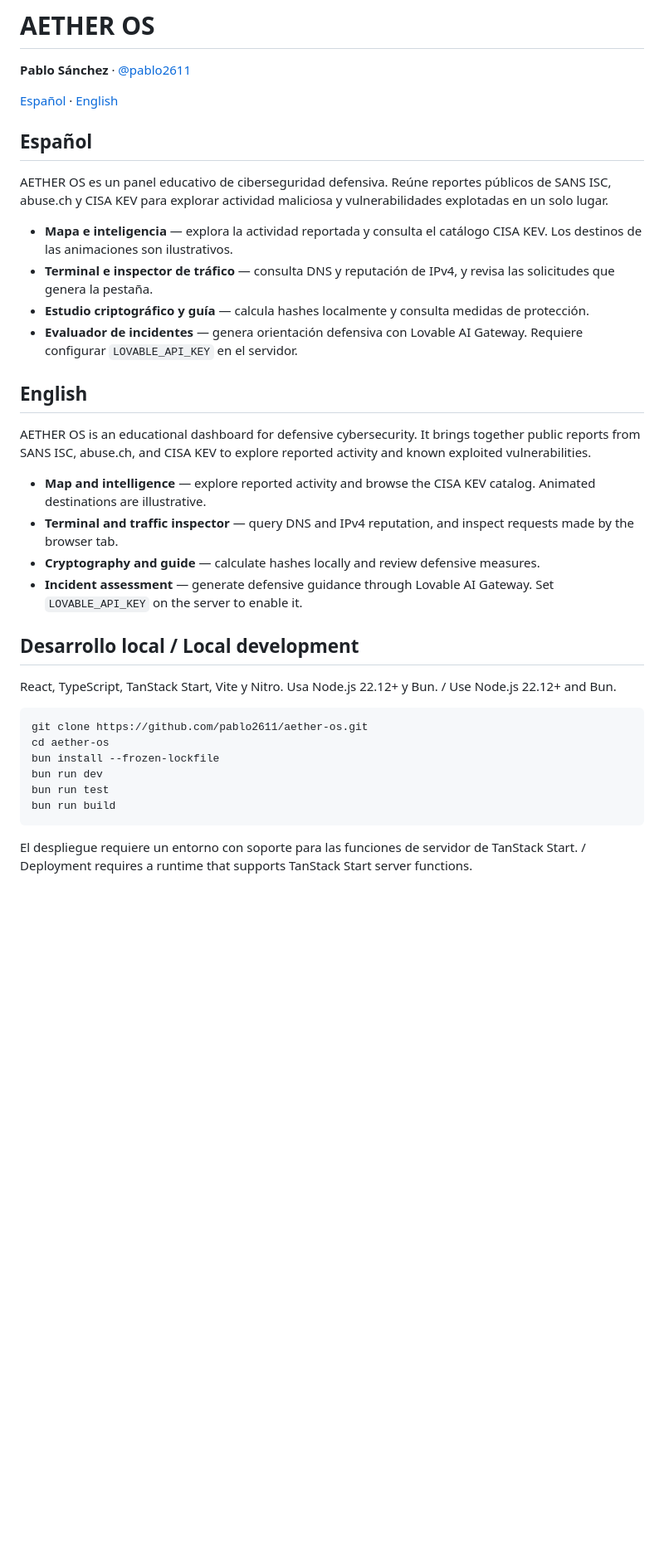
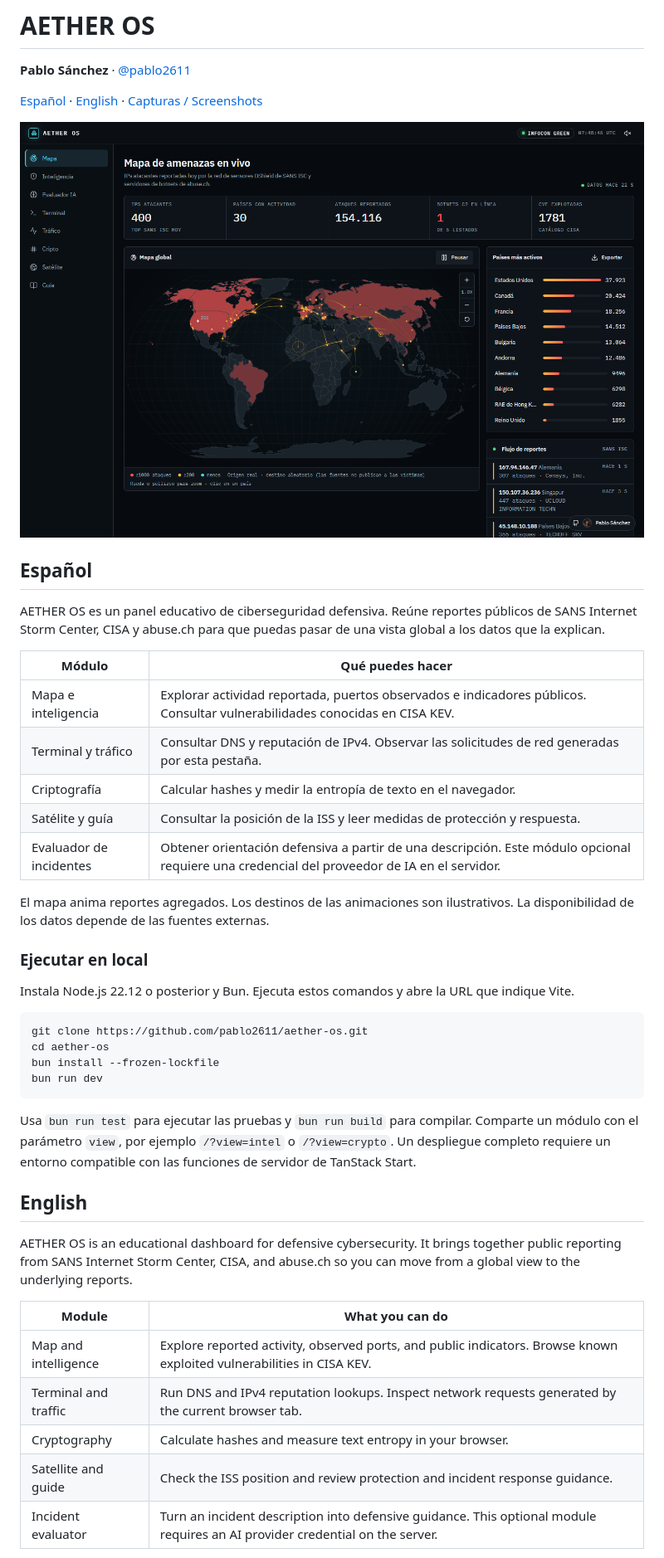
Before and after one commit to pablo2611/aether-os, a Markdown page: README.md, the part around one of its changes. Shown at 83% size. Drawn GitHub-style; pictures changed too: docs/images/radar.png (added); blank space fills up the shorter version.

Commit message:
Improve bilingual project documentation and add screenshots

````diff
--- a/README.md
+++ b/README.md
@@ -2,37 +2,46 @@
 
 **Pablo Sánchez** · [@pablo2611](https://github.com/pablo2611)
 
-[Español](#español) · [English](#english)
+[Español](#español) · [English](#english) · [Capturas / Screenshots](#capturas--screenshots)
+
+![AETHER OS dashboard with the global threat map and Pablo Sánchez's author badge](docs/images/radar.png)
 
 ## Español
 
-AETHER OS es un panel educativo de ciberseguridad defensiva. Reúne reportes públicos de SANS ISC, abuse.ch y CISA KEV para explorar actividad maliciosa y vulnerabilidades explotadas en un solo lugar.
+AETHER OS es un panel educativo de ciberseguridad defensiva. Reúne reportes públicos de SANS Internet Storm Center, CISA y abuse.ch para que puedas pasar de una vista global a los datos que la explican.
 
-- **Mapa e inteligencia** — explora la actividad reportada y consulta el catálogo CISA KEV. Los destinos de las animaciones son ilustrativos.
-- **Terminal e inspector de tráfico** — consulta DNS y reputación de IPv4, y revisa las solicitudes que genera la pestaña.
-- **Estudio criptográfico y guía** — calcula hashes localmente y consulta medidas de protección.
-- **Evaluador de incidentes** — genera orientación defensiva con Lovable AI Gateway. Requiere configurar `LOVABLE_API_KEY` en el servidor.
+| Módulo | Qué puedes hacer |
+| --- | --- |
+| Mapa e inteligencia | Explorar actividad reportada, puertos observados e indicadores públicos. Consultar vulnerabilidades conocidas en CISA KEV. |
+| Terminal y tráfico | Consultar DNS y reputación de IPv4. Observar las solicitudes de red generadas por esta pestaña. |
+| Criptografía | Calcular hashes y medir la entropía de texto en el navegador. |
+| Satélite y guía | Consultar la posición de la ISS y leer medidas de protección y respuesta. |
+| Evaluador de incidentes | Obtener orientación defensiva a partir de una descripción. Este módulo opcional requiere una credencial del proveedor de IA en el servidor. |
 
-## English
+El mapa anima reportes agregados. Los destinos de las animaciones son ilustrativos. La disponibilidad de los datos depende de las fuentes externas.
 
-AETHER OS is an educational dashboard for defensive cybersecurity. It brings together public reports from SANS ISC, abuse.ch, and CISA KEV to explore reported activity and known exploited vulnerabilities.
+### Ejecutar en local
 
-- **Map and intelligence** — explore reported activity and browse the CISA KEV catalog. Animated destinations are illustrative.
-- **Terminal and traffic inspector** — query DNS and IPv4 reputation, and inspect requests made by the browser tab.
-- **Cryptography and guide** — calculate hashes locally and review defensive measures.
-- **Incident assessment** — generate defensive guidance through Lovable AI Gateway. Set `LOVABLE_API_KEY` on the server to enable it.
-
-## Desarrollo local / Local development
-
-React, TypeScript, TanStack Start, Vite y Nitro. Usa Node.js 22.12+ y Bun. / Use Node.js 22.12+ and Bun.
+Instala Node.js 22.12 o posterior y Bun. Ejecuta estos comandos y abre la URL que indique Vite.
 
 ```sh
 git clone https://github.com/pablo2611/aether-os.git
 cd aether-os
 bun install --frozen-lockfile
 bun run dev
-bun run test
-bun run build
 ```
 
-El despliegue requiere un entorno con soporte para las funciones de servidor de TanStack Start. / Deployment requires a runtime that supports TanStack Start server functions.
+Usa `bun run test` para ejecutar las pruebas y `bun run build` para compilar. Comparte un módulo con el parámetro `view`, por ejemplo `/?view=intel` o `/?view=crypto`. Un despliegue completo requiere un entorno compatible con las funciones de servidor de TanStack Start.
+
+## English
+
+AETHER OS is an educational dashboard for defensive cybersecurity. It brings together public reporting from SANS Internet Storm Center, CISA, and abuse.ch so you can move from a global view to the underlying reports.
+
+| Module | What you can do |
+| --- | --- |
+| Map and intelligence | Explore reported activity, observed ports, and public indicators. Browse known exploited vulnerabilities in CISA KEV. |
+| Terminal and traffic | Run DNS and IPv4 reputation lookups. Inspect network requests generated by the current browser tab. |
+| Cryptography | Calculate hashes and measure text entropy in your browser. |
+| Satellite and guide | Check the ISS position and review protection and incident response guidance. |
+| Incident evaluator | Turn an incident description into defensive guidance. This optional module requires an AI provider credential on the server. |
+
````
Also changed, not shown: other parts of README.md (+31 -0 lines), .lovable/north-star/north-star.md (deleted, +0 -9 lines), AGENTS.md (+1 -32 lines), docs/images/cryptography.png (added), docs/images/intelligence.png (added), 1 other file.
